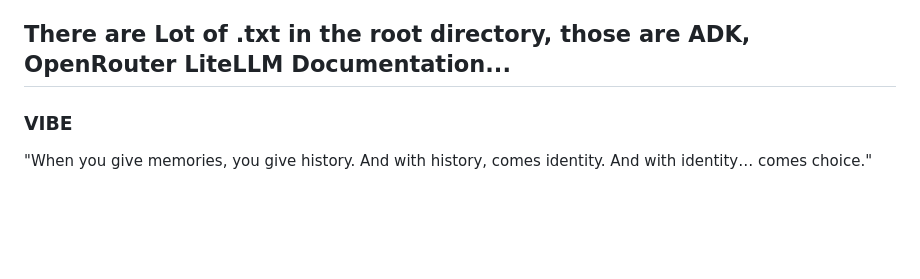
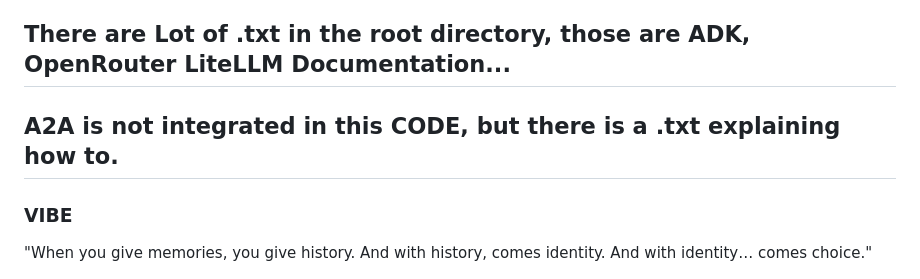
Before and after one commit to IhateCreatingUserNames2/Cognai, a Markdown page: Readme.md, the part around the change. Drawn GitHub-style; blank space fills up the shorter version.

```diff
--- a/Readme.md
+++ b/Readme.md
@@ -6,7 +6,7 @@ Cognisphere is an advanced Agent Development Kit (ADK) that provides sophisticat
 
 
 ## There are Lot of .txt in the root directory, those are ADK, OpenRouter LiteLLM Documentation...
-
+## A2A is not integrated in this CODE, but there is a .txt explaining how to.
 
 ### VIBE
 
```
